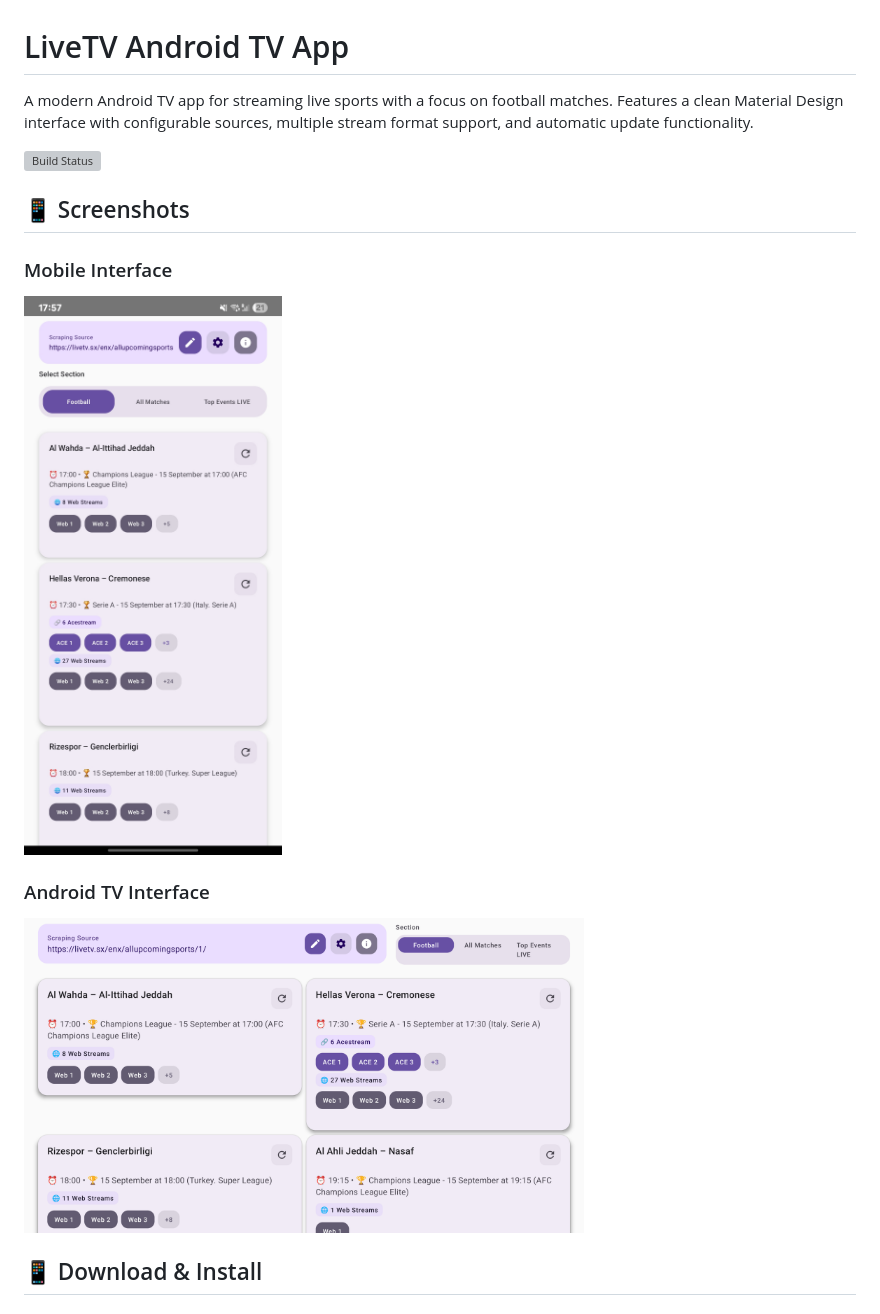
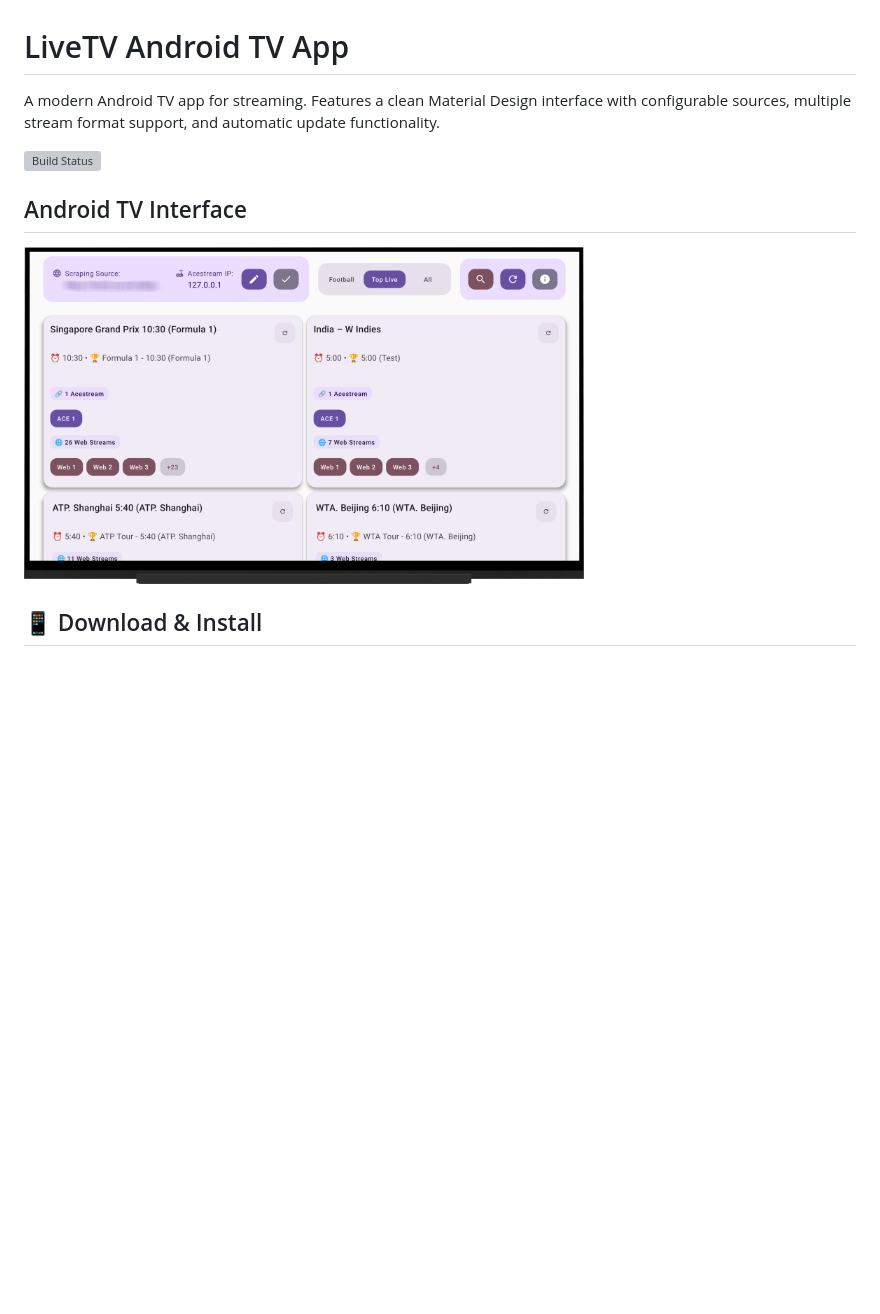
Before and after one commit to FraPorta/LiveTVAndroidApp, a Markdown page: README.md, the part around one of its changes. Drawn GitHub-style; pictures changed too: docs/Screenshot_20250915_175717_LiveTV.jpg (deleted), docs/Screenshot_20250915_180337.png (deleted), docs/Screenshot_20251003_112557.png (added); blank space fills up the shorter version; grey boxes are pictures that could not be loaded.

Commit message:
Improve layout on mobile (#7)
* Improve layout on mobile

* Update Icon

* Update Icon

---------

Co-authored-by: FraPortaOcado <francesco.porta@ocado.com>

```diff
--- a/README.md
+++ b/README.md
@@ -1,16 +1,11 @@
 # LiveTV Android TV App
 
-A modern Android TV app for streaming live sports with a focus on football matches. Features a clean Material Design interface with configurable sources, multiple stream format support, and automatic update functionality.
+A modern Android TV app for streaming. Features a clean Material Design interface with configurable sources, multiple stream format support, and automatic update functionality.
 
 ![Build Status](https://github.com/FraPorta/LiveTVAndroidApp/workflows/Build%20and%20Release%20Android%20APK/badge.svg)
 
-## 📱 Screenshots
-
-### Mobile Interface
-<img src="docs/Screenshot_20250915_175717_LiveTV.jpg" alt="Mobile Interface" width="280" />
-
-### Android TV Interface
-<img src="docs/Screenshot_20250915_180337.png" alt="Android TV Interface" width="560" />
+## Android TV Interface
+<img src="docs/Screenshot_20251003_112557.png" alt="Android TV Interface" width="560" />
 
 ## 📱 Download & Install
 
```
Also changed, not shown: other parts of README.md (+0 -37 lines), 4 other files.
